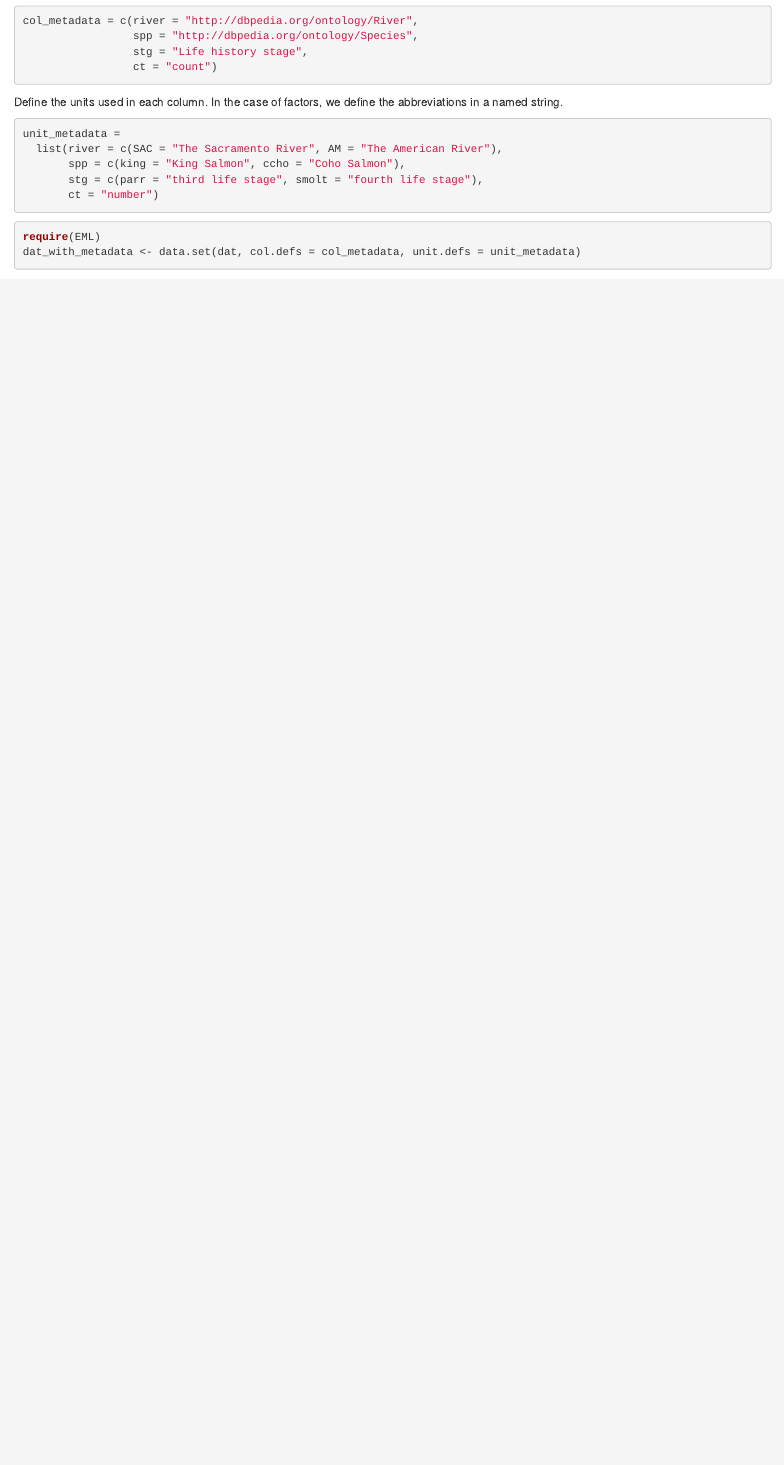
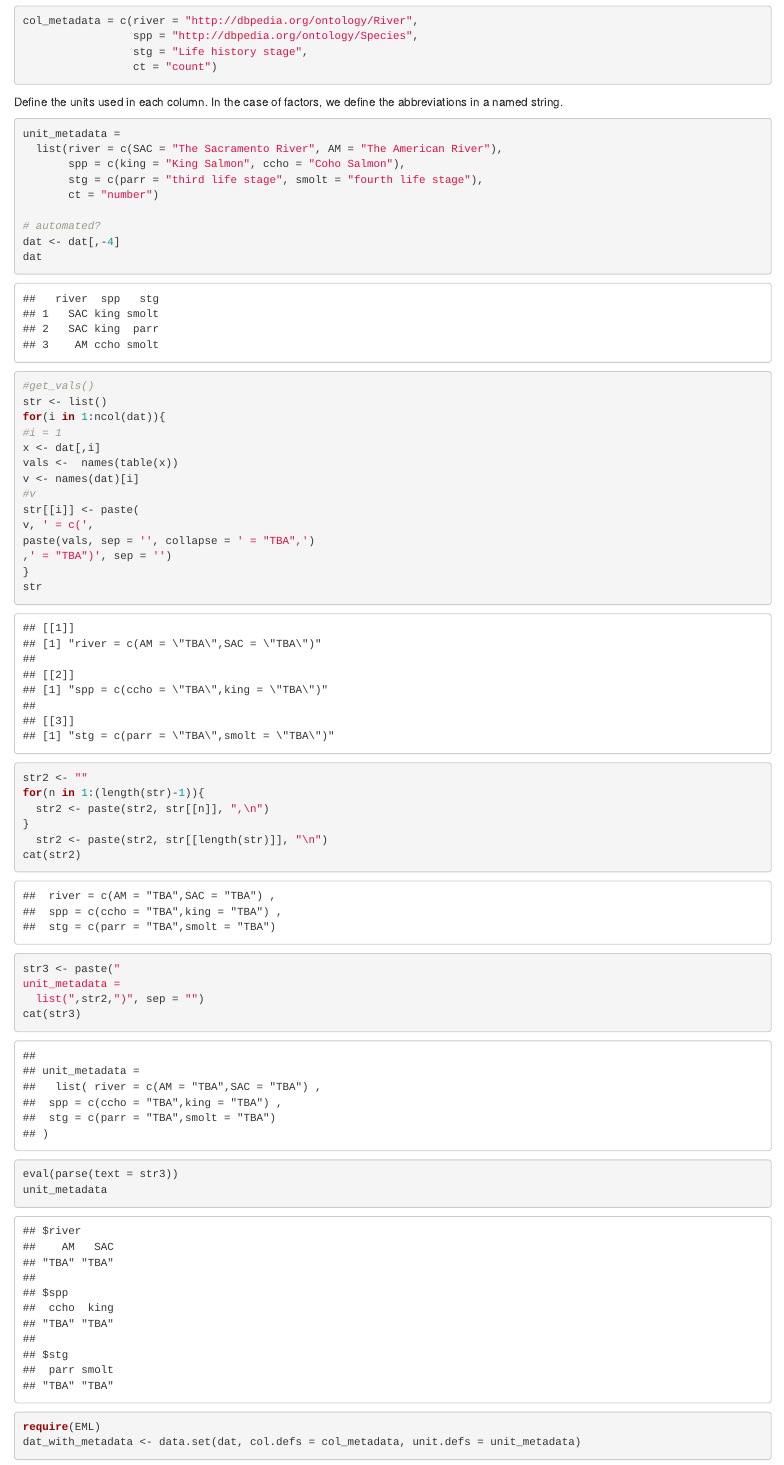
Before and after one commit to ivanhanigan/EML-tests, an R Markdown document (one-simple-way-test.Rmd): the page in a window 1100 px wide, from 820 px down. Rendered offline with R 4.5, knitr and Pandoc, with nearby package versions; some code elsewhere in the file could not run offline.

Commit message:
add one simple way

````diff
--- a/one-simple-way-test.Rmd
+++ b/one-simple-way-test.Rmd
@@ -89,6 +89,36 @@ unit_metadata =
        spp = c(king = "King Salmon", ccho = "Coho Salmon"),
        stg = c(parr = "third life stage", smolt = "fourth life stage"),
        ct = "number")
+
+# automated?
+dat <- dat[,-4]
+dat
+#get_vals()
+str <- list()
+for(i in 1:ncol(dat)){
+#i = 1
+x <- dat[,i]
+vals <-  names(table(x))
+v <- names(dat)[i]
+#v
+str[[i]] <- paste(
+v, ' = c(',
+paste(vals, sep = '', collapse = ' = "TBA",')
+,' = "TBA")', sep = '')
+}
+str
+str2 <- ""
+for(n in 1:(length(str)-1)){
+  str2 <- paste(str2, str[[n]], ",\n")
+}
+  str2 <- paste(str2, str[[length(str)]], "\n")
+cat(str2)
+str3 <- paste("
+unit_metadata =
+  list(",str2,")", sep = "")
+cat(str3)
+eval(parse(text = str3))
+unit_metadata
 ```
 
 
````
Also changed, not shown: 1 other file.
